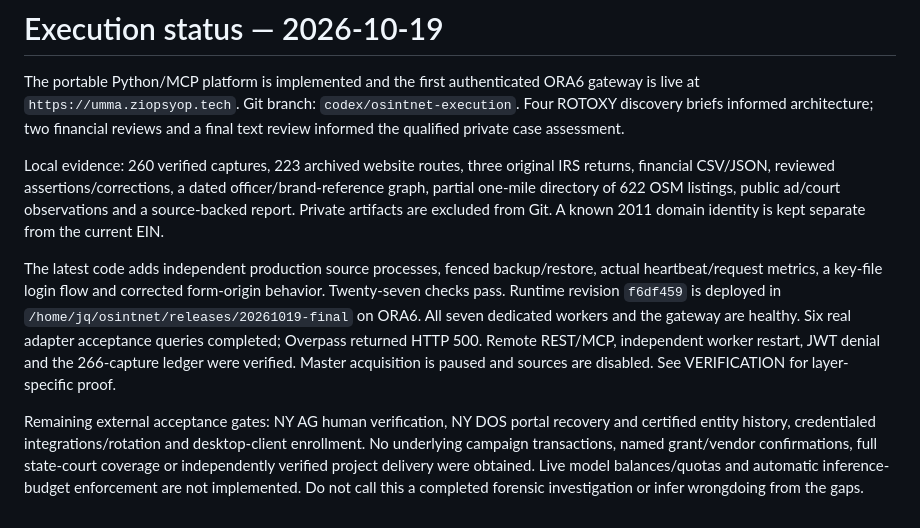
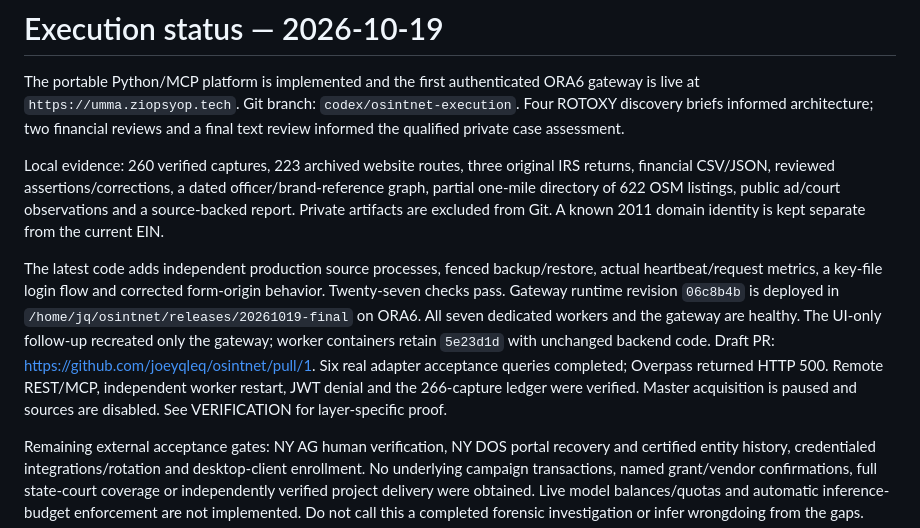
Before and after one commit to joeyqleq/osintnet, a Markdown page: docs/HANDOFF_STATUS.md, the part around the change. Rendered like a GitHub page.

```diff
--- a/docs/HANDOFF_STATUS.md
+++ b/docs/HANDOFF_STATUS.md
@@ -4,7 +4,7 @@ The portable Python/MCP platform is implemented and the first authenticated ORA6
 
 Local evidence: 260 verified captures, 223 archived website routes, three original IRS returns, financial CSV/JSON, reviewed assertions/corrections, a dated officer/brand-reference graph, partial one-mile directory of 622 OSM listings, public ad/court observations and a source-backed report. Private artifacts are excluded from Git. A known 2011 domain identity is kept separate from the current EIN.
 
-The latest code adds independent production source processes, fenced backup/restore, actual heartbeat/request metrics, a key-file login flow and corrected form-origin behavior. Twenty-seven checks pass. Runtime revision `f6df459` is deployed in `/home/jq/osintnet/releases/20261019-final` on ORA6. All seven dedicated workers and the gateway are healthy. Six real adapter acceptance queries completed; Overpass returned HTTP 500. Remote REST/MCP, independent worker restart, JWT denial and the 266-capture ledger were verified. Master acquisition is paused and sources are disabled. See VERIFICATION for layer-specific proof.
+The latest code adds independent production source processes, fenced backup/restore, actual heartbeat/request metrics, a key-file login flow and corrected form-origin behavior. Twenty-seven checks pass. Gateway runtime revision `06c8b4b` is deployed in `/home/jq/osintnet/releases/20261019-final` on ORA6. All seven dedicated workers and the gateway are healthy. The UI-only follow-up recreated only the gateway; worker containers retain `5e23d1d` with unchanged backend code. Draft PR: https://github.com/joeyqleq/osintnet/pull/1. Six real adapter acceptance queries completed; Overpass returned HTTP 500. Remote REST/MCP, independent worker restart, JWT denial and the 266-capture ledger were verified. Master acquisition is paused and sources are disabled. See VERIFICATION for layer-specific proof.
 
 Remaining external acceptance gates: NY AG human verification, NY DOS portal recovery and certified entity history, credentialed integrations/rotation and desktop-client enrollment. No underlying campaign transactions, named grant/vendor confirmations, full state-court coverage or independently verified project delivery were obtained. Live model balances/quotas and automatic inference-budget enforcement are not implemented. Do not call this a completed forensic investigation or infer wrongdoing from the gaps.
 
```
Also changed, not shown: docs/OPERATIONS.md (+2 -2 lines), docs/VERIFICATION.md (+2 -0 lines).
